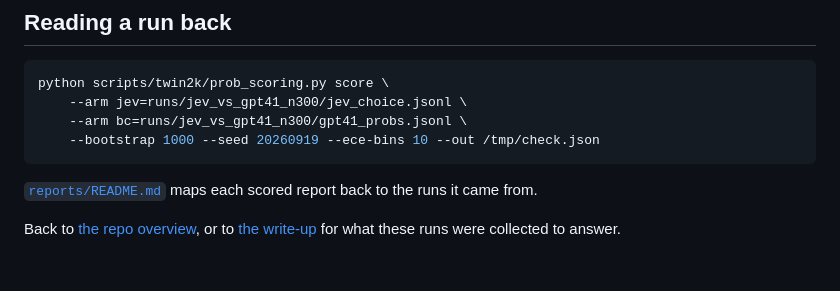
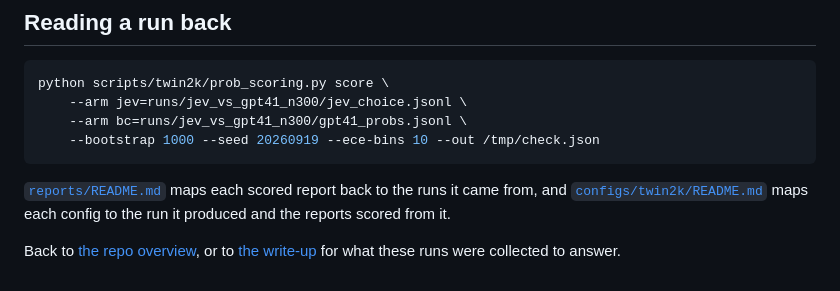
Before and after one commit to jjd-lab/jev-synthetic-survey, a Markdown page: runs/README.md, the part around the change. Rendered like a GitHub page.

````diff
--- a/runs/README.md
+++ b/runs/README.md
@@ -135,7 +135,9 @@ python scripts/twin2k/prob_scoring.py score \
     --bootstrap 1000 --seed 20260919 --ece-bins 10 --out /tmp/check.json
 ```
 
-[`reports/README.md`](../reports/README.md) maps each scored report back to the runs it came from.
+[`reports/README.md`](../reports/README.md) maps each scored report back to the runs it came from,
+and [`configs/twin2k/README.md`](../configs/twin2k/README.md) maps each config to the run it
+produced and the reports scored from it.
 
 Back to [the repo overview](../README.md), or to [the write-up](../docs/README.md) for what these
 runs were collected to answer.
````
Also changed, not shown: README.md (+1 -1 lines), configs/twin2k/README.md (added, +52 -0 lines).
